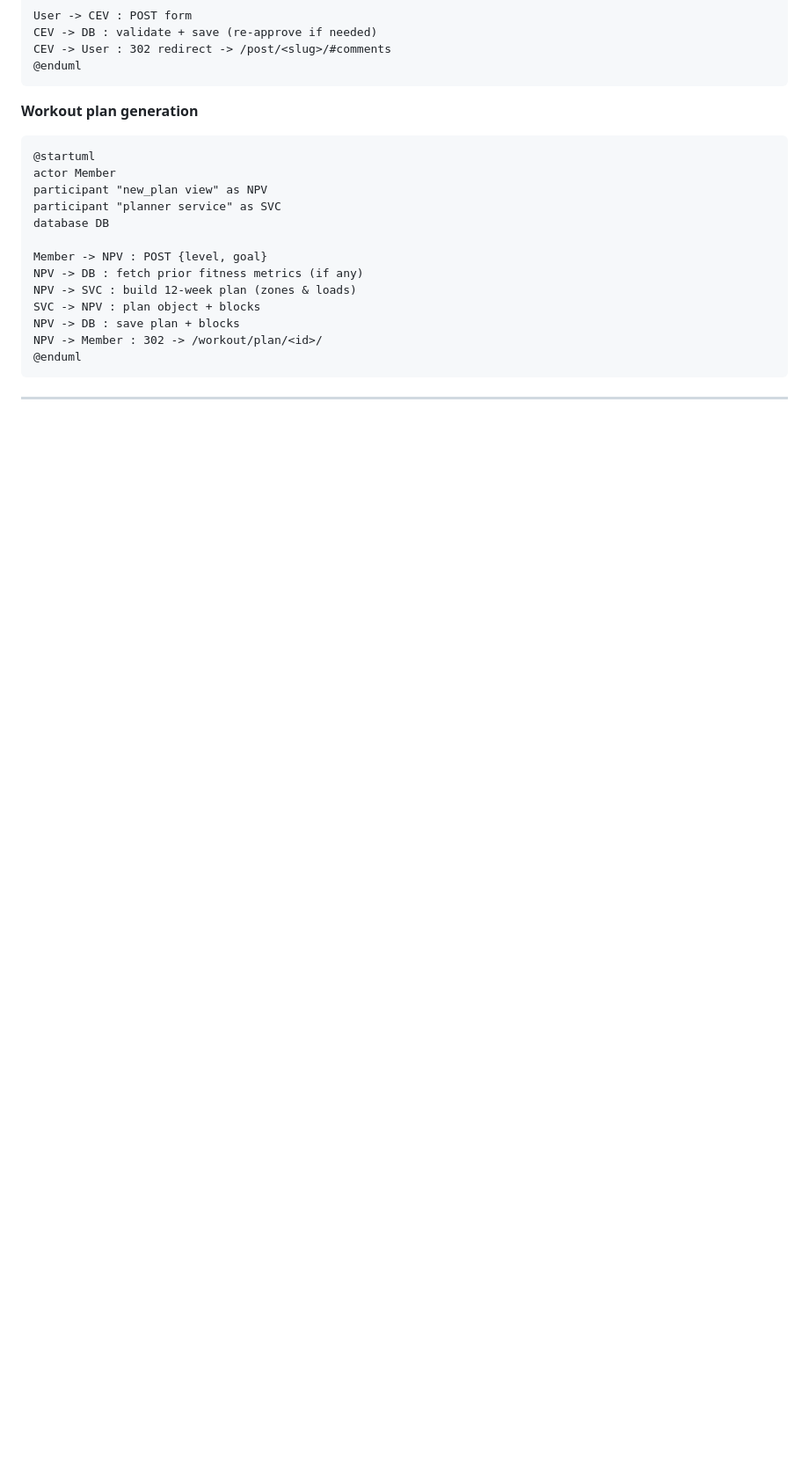
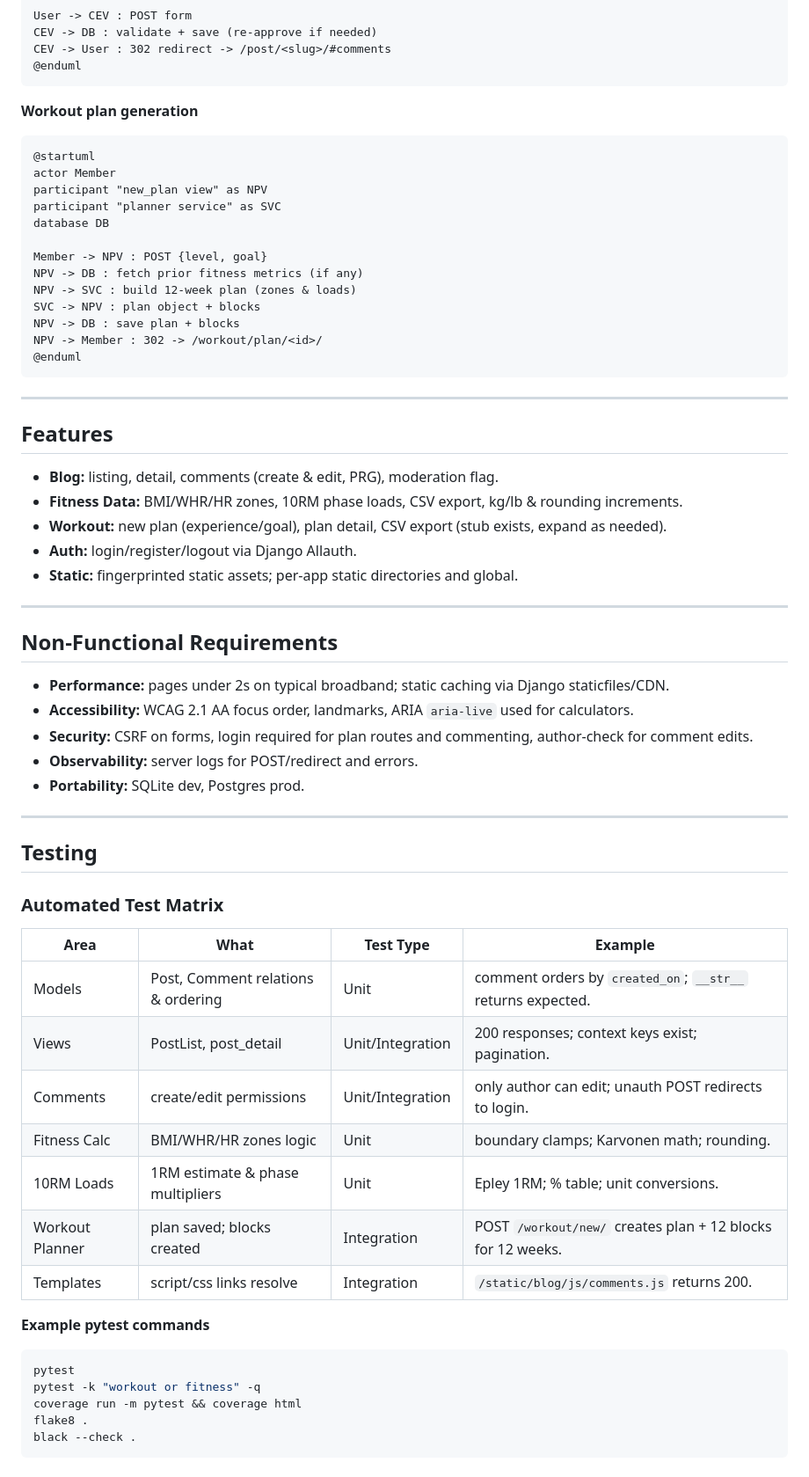
Before and after one commit to rory-codes/rt-coach, a Markdown page: README.md, the part around the change. Shown at 88% size. Rendered like a GitHub page; blank space fills up the shorter version.

Commit message:
Started testing on readme and added features

````diff
--- a/README.md
+++ b/README.md
@@ -226,3 +226,46 @@ NPV -> Member : 302 -> /workout/plan/<id>/
 ```
 
 ---
+
+## Features
+
+* **Blog:** listing, detail, comments (create & edit, PRG), moderation flag.
+* **Fitness Data:** BMI/WHR/HR zones, 10RM phase loads, CSV export, kg/lb & rounding increments.
+* **Workout:** new plan (experience/goal), plan detail, CSV export (stub exists, expand as needed).
+* **Auth:** login/register/logout via Django Allauth.
+* **Static:** fingerprinted static assets; per-app static directories and global.
+
+---
+
+## Non-Functional Requirements
+
+* **Performance:** pages under 2s on typical broadband; static caching via Django staticfiles/CDN.
+* **Accessibility:** WCAG 2.1 AA focus order, landmarks, ARIA `aria-live` used for calculators.
+* **Security:** CSRF on forms, login required for plan routes and commenting, author-check for comment edits.
+* **Observability:** server logs for POST/redirect and errors.
+* **Portability:** SQLite dev, Postgres prod.
+
+---
+
+## Testing
+### Automated Test Matrix
+
+| Area | What | Test Type | Example |
+| --- | --- | --- | --- |
+| Models | Post, Comment relations & ordering | Unit | comment orders by `created_on`; `__str__` returns expected. |
+| Views | PostList, post_detail | Unit/Integration | 200 responses; context keys exist; pagination. |
+| Comments | create/edit permissions | Unit/Integration | only author can edit; unauth POST redirects to login. |
+| Fitness Calc | BMI/WHR/HR zones logic | Unit | boundary clamps; Karvonen math; rounding. |
+| 10RM Loads | 1RM estimate & phase multipliers | Unit | Epley 1RM; % table; unit conversions. |
+| Workout Planner | plan saved; blocks created | Integration | POST `/workout/new/` creates plan + 12 blocks for 12 weeks. |
+| Templates | script/css links resolve | Integration | `/static/blog/js/comments.js` returns 200. |
+
+**Example pytest commands**
+
+```bash
+pytest
+pytest -k "workout or fitness" -q
+coverage run -m pytest && coverage html
+flake8 .
+black --check .
+```
````
